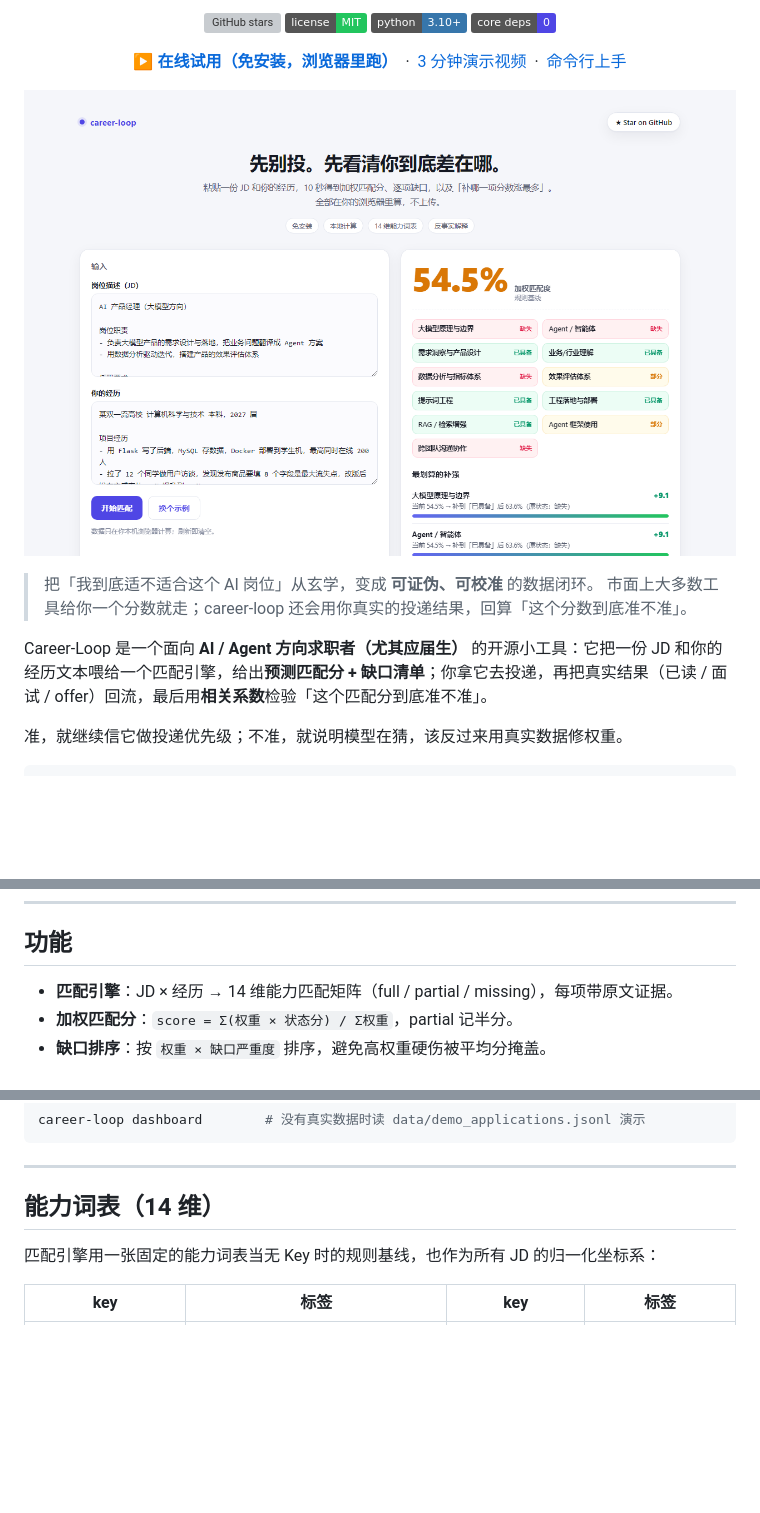
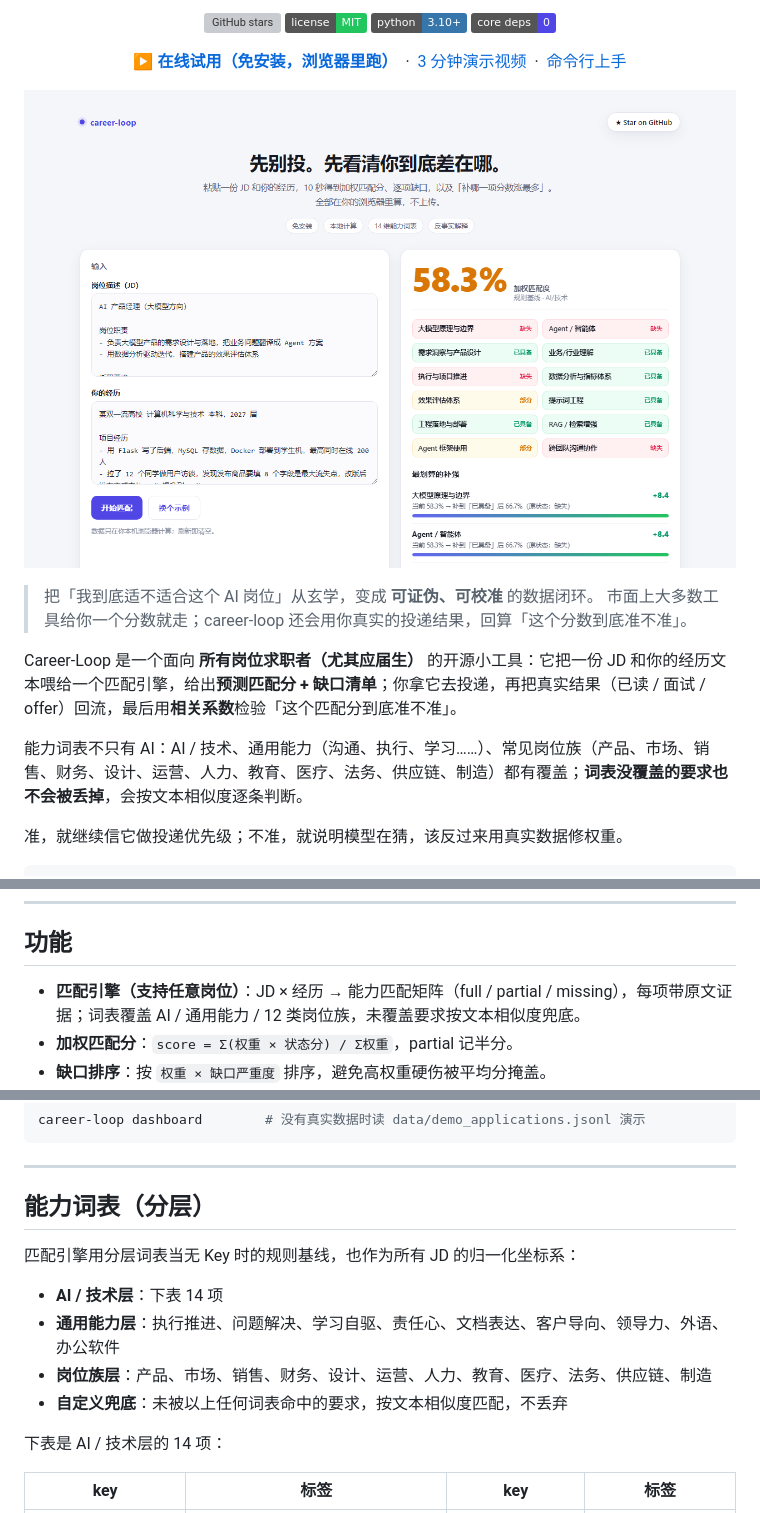
Before and after one commit to jian935/career-loop, a Markdown page: README.md, 3 parts joined by grey strips. GitHub-like rendering; pictures changed too: docs/demo.png; badges without logos; blank space fills up the shorter version; grey boxes are pictures that could not be loaded.

```diff
--- a/README.md
+++ b/README.md
@@ -27,7 +27,9 @@
 > 把「我到底适不适合这个 AI 岗位」从玄学，变成 **可证伪、可校准** 的数据闭环。
 > 市面上大多数工具给你一个分数就走；career-loop 还会用你真实的投递结果，回算「这个分数到底准不准」。
 
-Career-Loop 是一个面向 **AI / Agent 方向求职者（尤其应届生）** 的开源小工具：它把一份 JD 和你的经历文本喂给一个匹配引擎，给出**预测匹配分 + 缺口清单**；你拿它去投递，再把真实结果（已读 / 面试 / offer）回流，最后用**相关系数**检验「这个匹配分到底准不准」。
+Career-Loop 是一个面向 **所有岗位求职者（尤其应届生）** 的开源小工具：它把一份 JD 和你的经历文本喂给一个匹配引擎，给出**预测匹配分 + 缺口清单**；你拿它去投递，再把真实结果（已读 / 面试 / offer）回流，最后用**相关系数**检验「这个匹配分到底准不准」。
+
+能力词表不只有 AI：AI / 技术、通用能力（沟通、执行、学习……）、常见岗位族（产品、市场、销售、财务、设计、运营、人力、教育、医疗、法务、供应链、制造）都有覆盖；**词表没覆盖的要求也不会被丢掉**，会按文本相似度逐条判断。
 
 准，就继续信它做投递优先级；不准，就说明模型在猜，该反过来用真实数据修权重。
 
@@ -98,7 +117,7 @@ Career-Loop 的差异化就一句话：**匹配分是可被证伪的**。它能
 
 ## 功能
 
-- **匹配引擎**：JD × 经历 → 14 维能力匹配矩阵（full / partial / missing），每项带原文证据。
+- **匹配引擎（支持任意岗位）**：JD × 经历 → 能力匹配矩阵（full / partial / missing），每项带原文证据；词表覆盖 AI / 通用能力 / 12 类岗位族，未覆盖要求按文本相似度兜底。
 - **加权匹配分**：`score = Σ(权重 × 状态分) / Σ权重`，partial 记半分。
 - **缺口排序**：按 `权重 × 缺口严重度` 排序，避免高权重硬伤被平均分掩盖。
 - **评测集（eval）**：`data/eval_sample.jsonl` 共 42 条（14 能力 × 具备/部分/缺失），`run_eval` 给规则基线打分，作为逻辑回归锁。
@@ -264,9 +283,16 @@ career-loop dashboard        # 没有真实数据时读 data/demo_applications.j
 
 ---
 
-## 能力词表（14 维）
+## 能力词表（分层）
 
-匹配引擎用一张固定的能力词表当无 Key 时的规则基线，也作为所有 JD 的归一化坐标系：
+匹配引擎用分层词表当无 Key 时的规则基线，也作为所有 JD 的归一化坐标系：
+
+- **AI / 技术层**：下表 14 项
+- **通用能力层**：执行推进、问题解决、学习自驱、责任心、文档表达、客户导向、领导力、外语、办公软件
+- **岗位族层**：产品、市场、销售、财务、设计、运营、人力、教育、医疗、法务、供应链、制造
+- **自定义兜底**：未被以上任何词表命中的要求，按文本相似度匹配，不丢弃
+
+下表是 AI / 技术层的 14 项：
 
 | key | 标签 | key | 标签 |
 | --- | --- | --- | --- |
```
Also changed, not shown: other parts of README.md (+19 -2 lines), docs/demo-finance.png (added), 7 other files.
